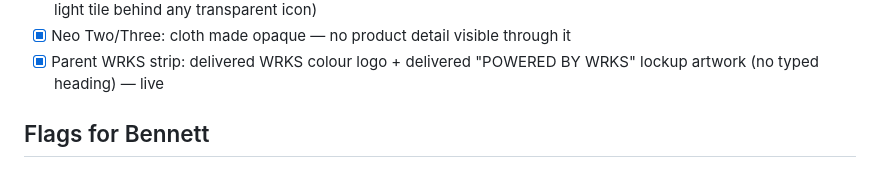
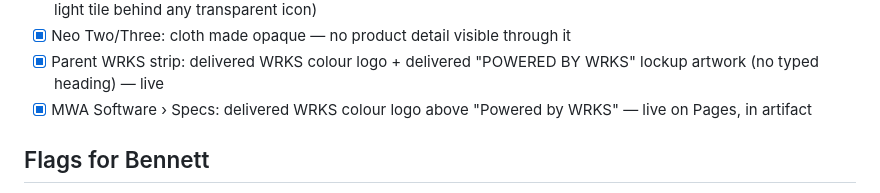
Before and after one commit to MeierWerks/mwacoustic.com, a Markdown page: docs/CHECKLIST.md, the part around the change. Rendered like a GitHub page.

Commit message:
Checklist: WRKS logo in specs
Co-Authored-By: Claude Fable 5.1 <noreply@anthropic.com>

```diff
--- a/docs/CHECKLIST.md
+++ b/docs/CHECKLIST.md
@@ -38,6 +38,7 @@
 - [x] Favicon: circle mark cropped edge-to-edge + 32/192/Apple-touch PNGs, both sites (Safari still paints its own light tile behind any transparent icon)
 - [x] Neo Two/Three: cloth made opaque — no product detail visible through it
 - [x] Parent WRKS strip: delivered WRKS colour logo + delivered "POWERED BY WRKS" lockup artwork (no typed heading) — live
+- [x] MWA Software › Specs: delivered WRKS colour logo above "Powered by WRKS" — live on Pages, in artifact
 
 ## Flags for Bennett
 - "How SDS compares" table: the VituixCAD / Hornresp / REW / COMSOL columns are Claude's reading of their public feature sets — Bennett to verify before the site goes live.
```
